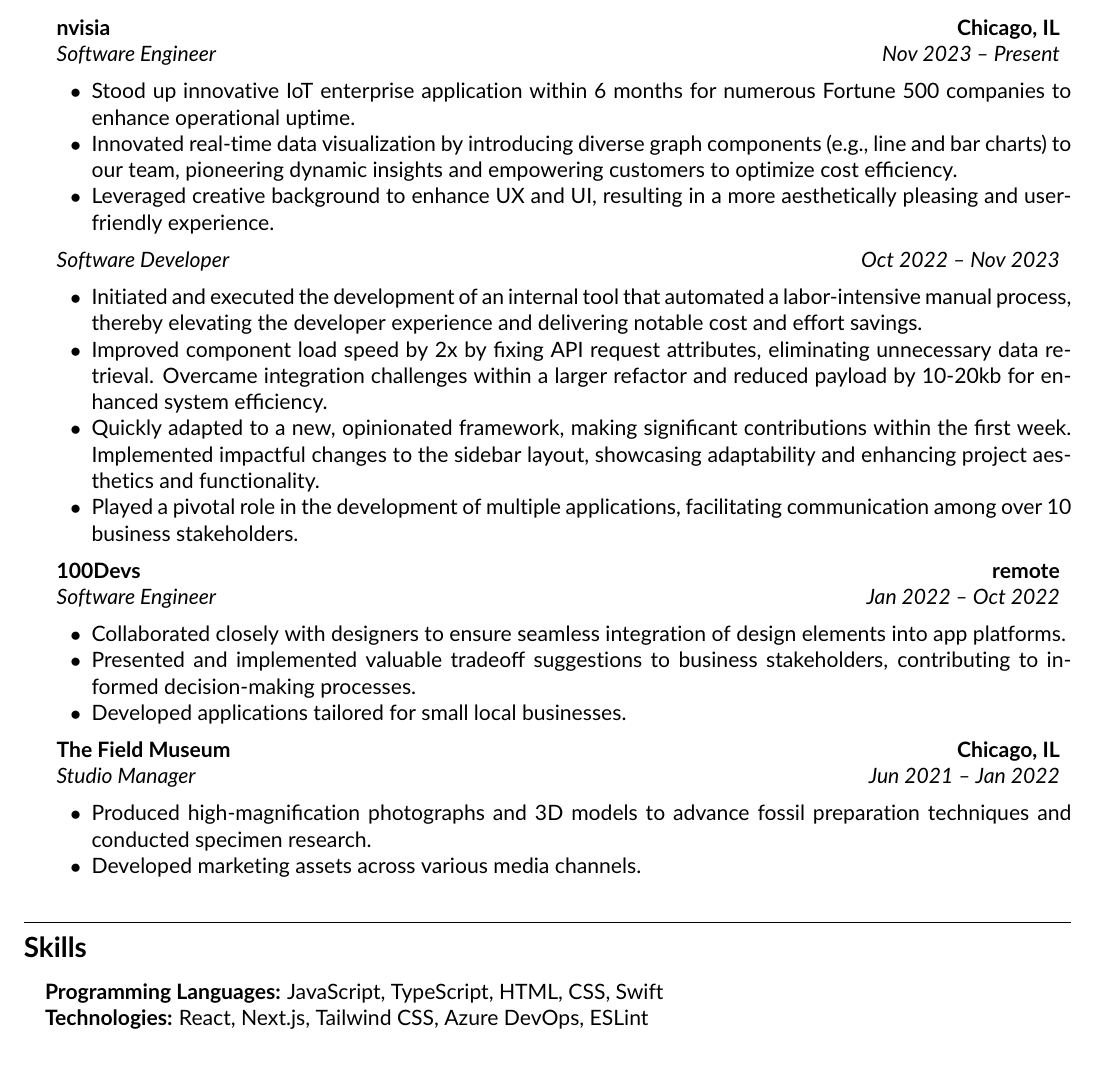
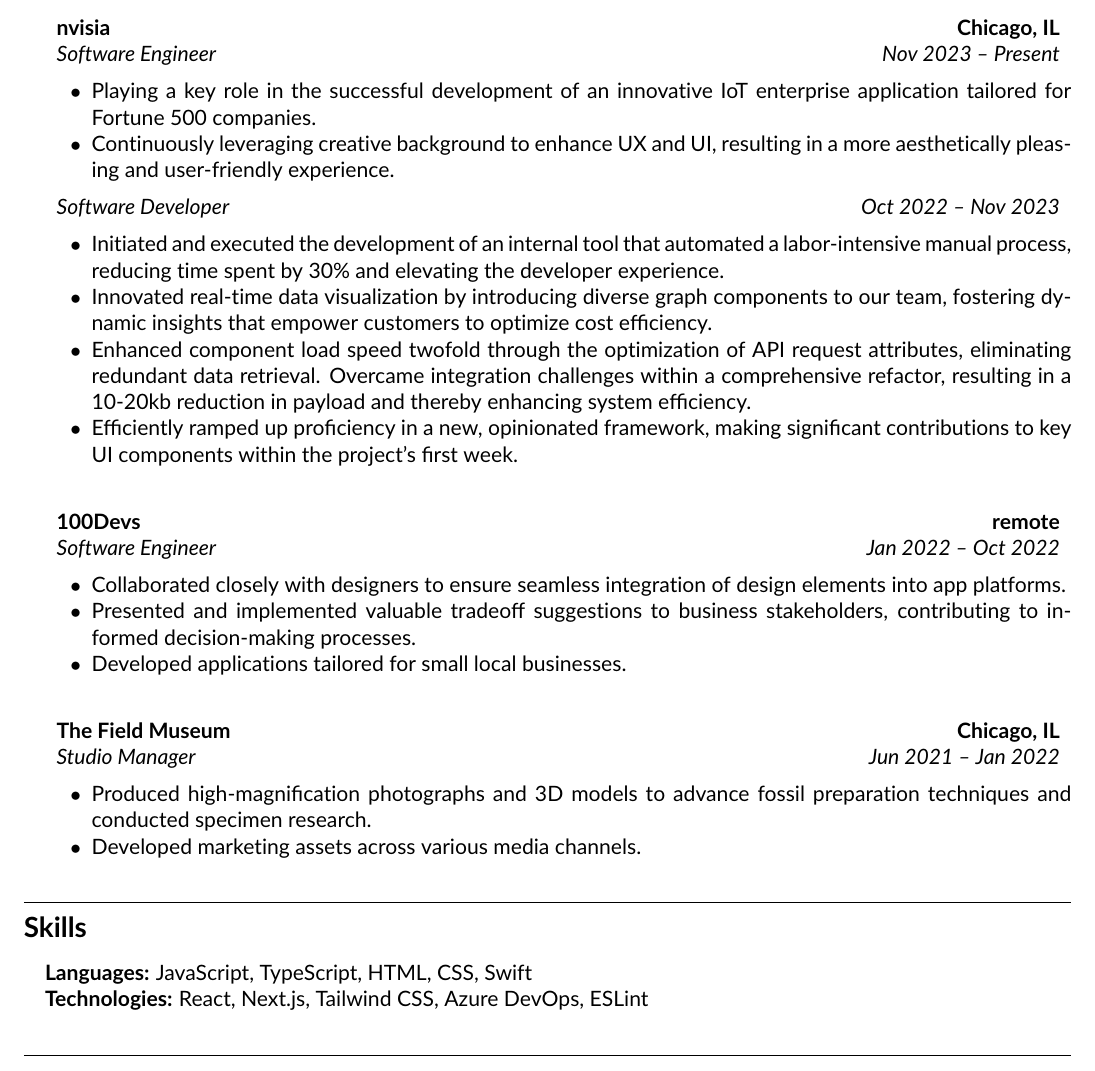
Before and after one commit to strbrgr/resume, a LaTeX CV (resume.tex): part of the page, cut so that both start at the same text. Compiled offline with pdfLaTeX.

Commit message:
Slight changes in wording

```diff
--- a/resume.tex
+++ b/resume.tex
@@ -1,3 +1,11 @@
+\documentclass[11pt,letterpaper]{article}
+\usepackage[letterpaper,margin=0.5in]{geometry}
+\usepackage[utf8]{inputenc}
+\usepackage{mdwlist}
+\usepackage[default]{lato}
+\usepackage[T1]{fontenc}
+\usepackage{textcomp}
+\usepackage{enumitem}
 \documentclass[11pt,letterpaper]{article}
 \usepackage[letterpaper,margin=0.5in]{geometry}
 \usepackage[utf8]{inputenc}
@@ -75,20 +83,19 @@
 	      {\emph{Software Engineer}}
 	      {\emph{Nov 2023 -- Present}}
 	      \begin{itemize*}
-	      	\item Stood up innovative IoT enterprise application within 6 months for numerous Fortune 500 companies to enhance operational uptime.
-          \item Innovated real-time data visualization by introducing diverse graph components (e.g., line and bar charts) to our team, pioneering dynamic insights and empowering customers to optimize cost efficiency.
-	      	\item Leveraged creative background to enhance UX and UI, resulting in a more aesthetically pleasing and user-friendly experience.
+          \item Playing a key role in the successful development of an innovative IoT enterprise application tailored for Fortune 500 companies.
+	      	\item Continuously leveraging creative background to enhance UX and UI, resulting in a more aesthetically pleasing and user-friendly experience.
 	      \end{itemize*}
 	      \headerrow
 	      {\emph{Software Developer}}
 	      {\emph{Oct 2022 -- Nov 2023}}
 	      \begin{itemize*}
-          \item Initiated and executed the development of an internal tool that automated a labor-intensive manual process, thereby elevating the developer experience and delivering notable cost and effort savings.
-          \item Improved component load speed by 2x by fixing API request attributes, eliminating unnecessary data retrieval. Overcame integration challenges within a larger refactor and reduced payload by 10-20kb for enhanced system efficiency.
-          \item Quickly adapted to a new, opinionated framework, making significant contributions within the first week. Implemented impactful changes to the sidebar layout, showcasing adaptability and enhancing project aesthetics and functionality.
-          \item Played a pivotal role in the development of multiple applications, facilitating communication among over 10 business stakeholders.
+          \item Initiated and executed the development of an internal tool that automated a labor-intensive manual process, reducing time spent by 30\% and elevating the developer experience.
+          \item Innovated real-time data visualization by introducing diverse graph components to our team, fostering dynamic insights that empower customers to optimize cost efficiency.
+          \item Enhanced component load speed twofold through the optimization of API request attributes, eliminating redundant data retrieval. Overcame integration challenges within a comprehensive refactor, resulting in a 10-20kb reduction in payload and thereby enhancing system efficiency.
+          \item Efficiently ramped up proficiency in a new, opinionated framework, making significant contributions to key UI components within the project's first week.
 	      \end{itemize*}
-
+		\vspace{1em} % Add space of 1em between sections
 	\item
 	      \headerrow
 	      {\textbf{100Devs}}
@@ -101,7 +108,7 @@
 	      	\item Presented and implemented valuable tradeoff suggestions to business stakeholders, contributing to informed decision-making processes.
 	      	\item Developed applications tailored for small local businesses.
 	      \end{itemize*}
-
+	      	  \vspace{1em} % Add space of 1em between sections
 	\item
 	      \headerrow
 	      {\textbf{The Field Museum}}
@@ -127,7 +134,7 @@
 
 \hyphenpenalty=1000
 \begin{itemize}[leftmargin=1em,noitemsep]
-	\item \textbf{Programming Languages:}
+	\item \textbf{Languages:}
 	      JavaScript, TypeScript, HTML, CSS, Swift
 	\item \textbf{Technologies:}
 	      React, Next.js, Tailwind CSS, Azure DevOps, ESLint
```
